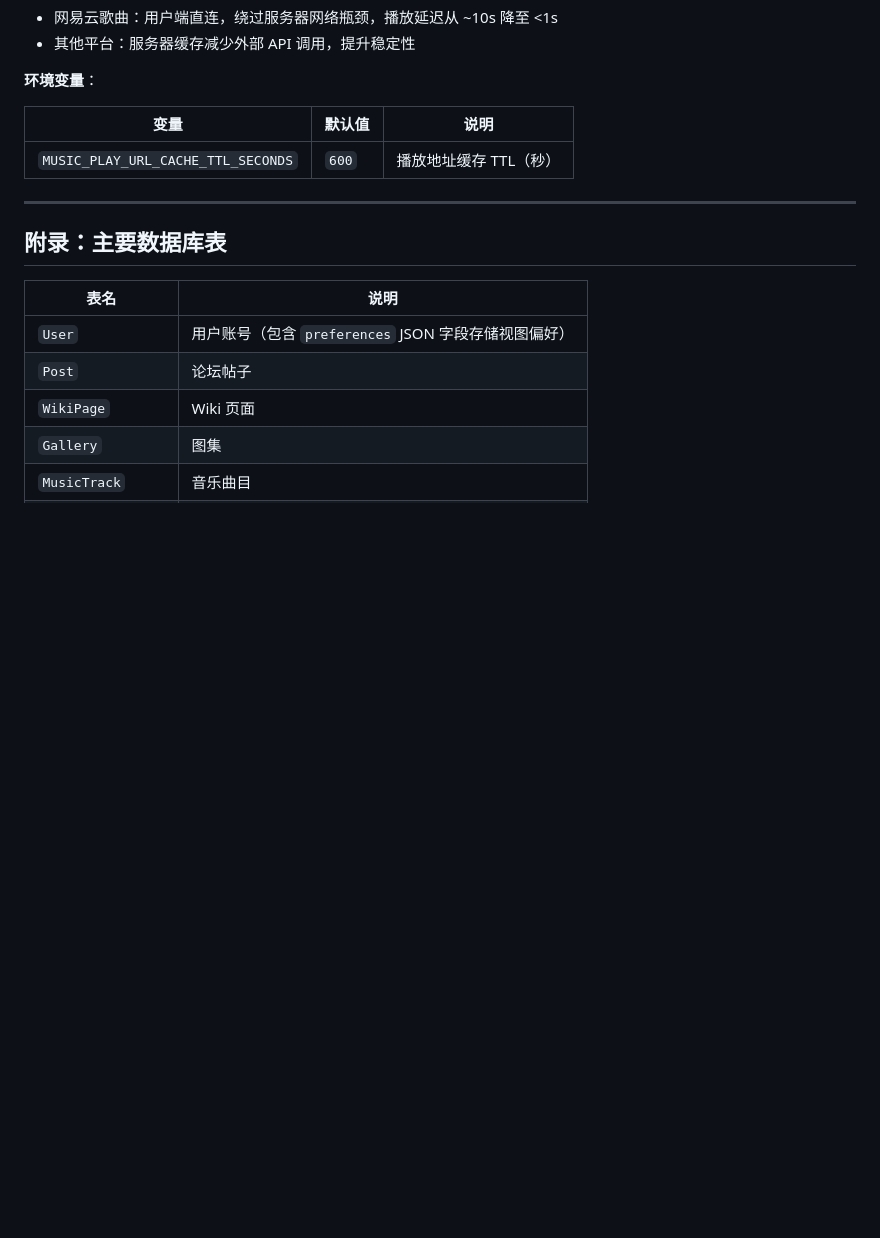
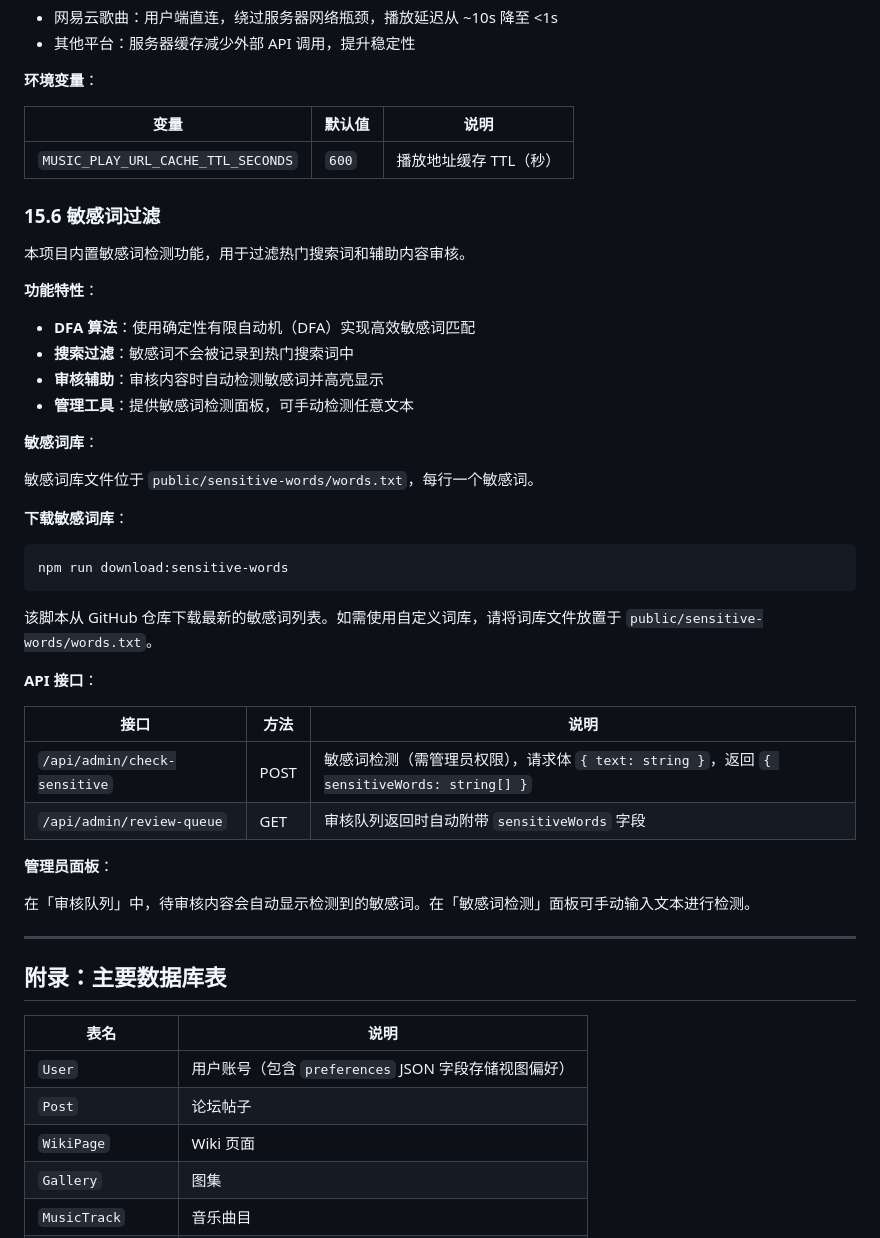
Before and after one commit to yangwenjie1231/huangshifu-wiki, a Markdown page: docs/server-deployment.md, the part around the change. Rendered like a GitHub page; blank space fills up the shorter version.

````diff
--- a/docs/server-deployment.md
+++ b/docs/server-deployment.md
@@ -649,6 +649,40 @@ tar -czf /root/backup/uploads_$(date +%F).tar.gz /root/huangshifu-wiki/uploads
 |------|--------|------|
 | `MUSIC_PLAY_URL_CACHE_TTL_SECONDS` | `600` | 播放地址缓存 TTL（秒） |
 
+### 15.6 敏感词过滤
+
+本项目内置敏感词检测功能，用于过滤热门搜索词和辅助内容审核。
+
+**功能特性**：
+
+- **DFA 算法**：使用确定性有限自动机（DFA）实现高效敏感词匹配
+- **搜索过滤**：敏感词不会被记录到热门搜索词中
+- **审核辅助**：审核内容时自动检测敏感词并高亮显示
+- **管理工具**：提供敏感词检测面板，可手动检测任意文本
+
+**敏感词库**：
+
+敏感词库文件位于 `public/sensitive-words/words.txt`，每行一个敏感词。
+
+**下载敏感词库**：
+
+```bash
+npm run download:sensitive-words
+```
+
+该脚本从 GitHub 仓库下载最新的敏感词列表。如需使用自定义词库，请将词库文件放置于 `public/sensitive-words/words.txt`。
+
+**API 接口**：
+
+| 接口 | 方法 | 说明 |
+|------|------|------|
+| `/api/admin/check-sensitive` | POST | 敏感词检测（需管理员权限），请求体 `{ text: string }`，返回 `{ sensitiveWords: string[] }` |
+| `/api/admin/review-queue` | GET | 审核队列返回时自动附带 `sensitiveWords` 字段 |
+
+**管理员面板**：
+
+在「审核队列」中，待审核内容会自动显示检测到的敏感词。在「敏感词检测」面板可手动输入文本进行检测。
+
 ---
 
 ## 附录：主要数据库表
````
